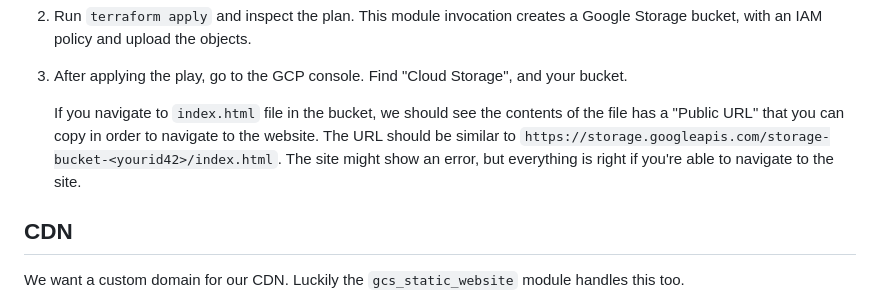
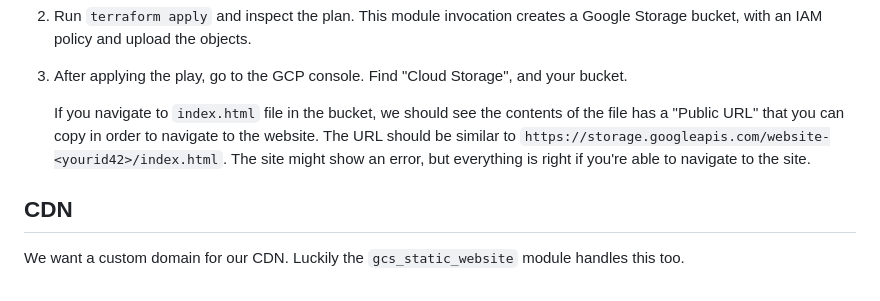
Before and after one commit to bekk/gcp-workshop, a Markdown page: README.md, the part around the change. Rendered like a GitHub page.

Commit message:
Fix website bucket URL

```diff
--- a/README.md
+++ b/README.md
@@ -285,7 +285,7 @@ The setup can be quite complex, so a module has been created for this workshop.
 
 3. After applying the play, go to the GCP console. Find "Cloud Storage", and your bucket.
 
-    If you navigate to `index.html` file in the bucket, we should see the contents of the file has a "Public URL" that you can copy in order to navigate to the website. The URL should be similar to `https://storage.googleapis.com/storage-bucket-<yourid42>/index.html`. The site might show an error, but everything is right if you're able to navigate to the site.
+    If you navigate to `index.html` file in the bucket, we should see the contents of the file has a "Public URL" that you can copy in order to navigate to the website. The URL should be similar to `https://storage.googleapis.com/website-<yourid42>/index.html`. The site might show an error, but everything is right if you're able to navigate to the site.
 
 ## CDN
 
```
